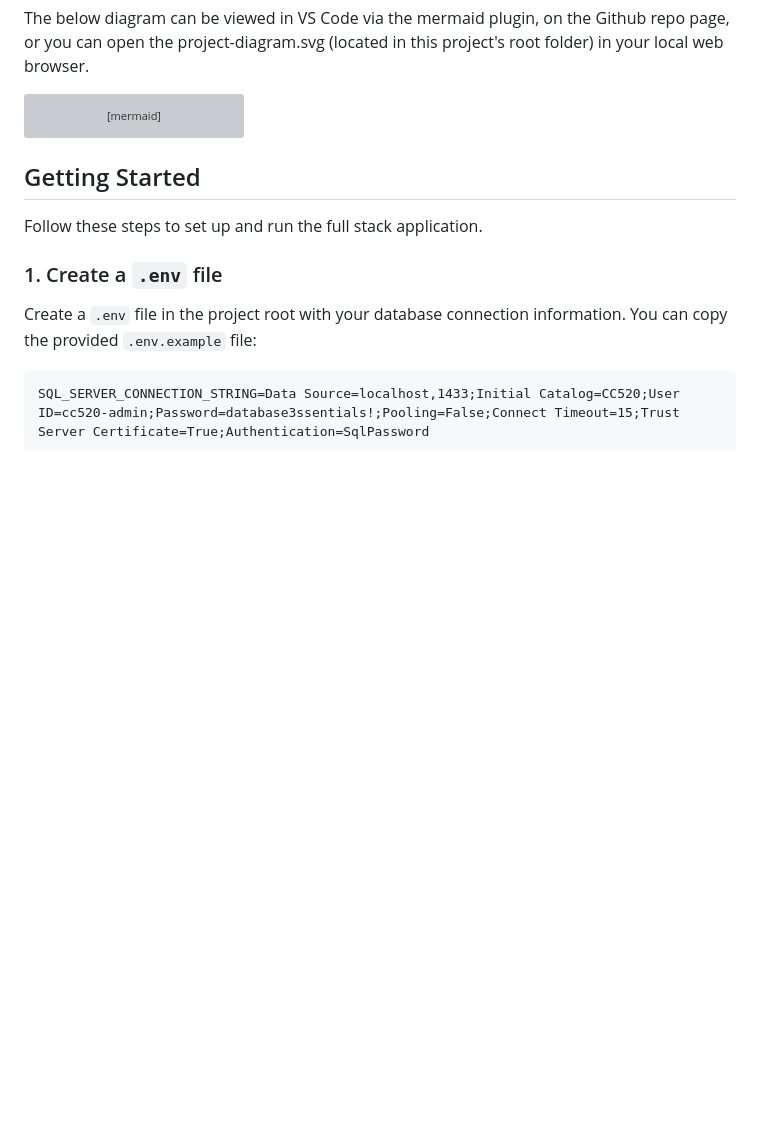
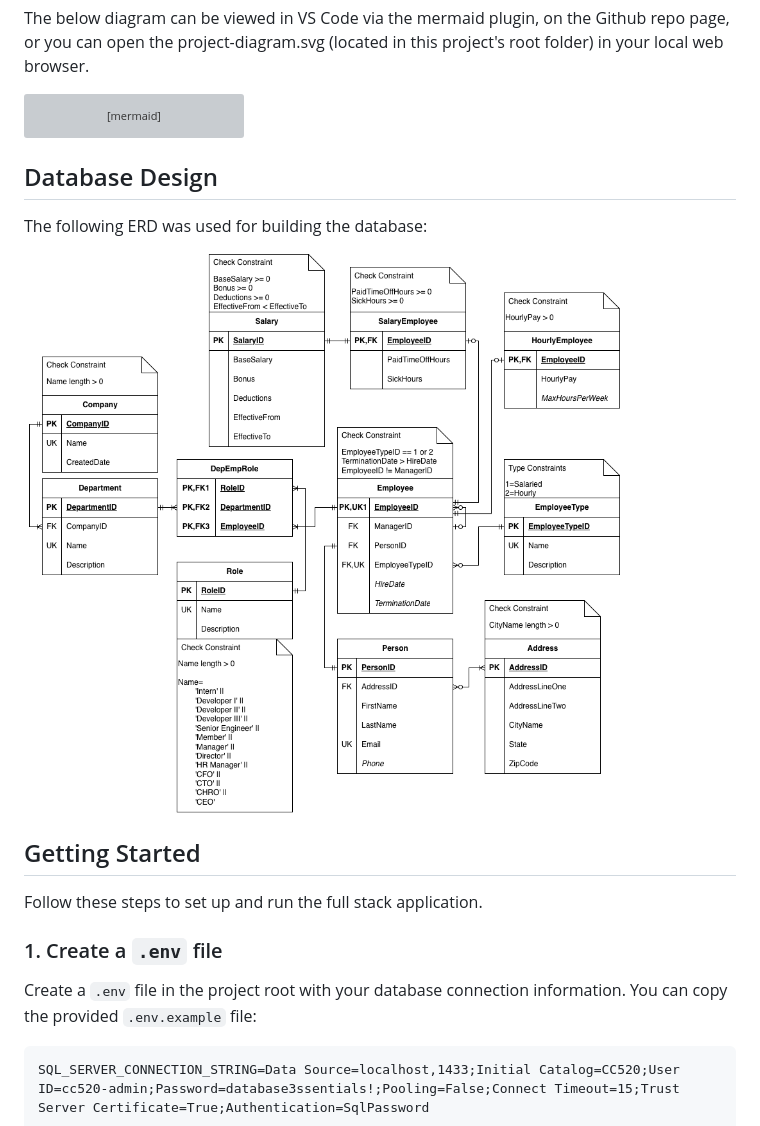
Before and after one commit to Prokope45/cc520-company-dbms-project, a Markdown page: README.md, the part around the change. GitHub-like rendering; blank space fills up the shorter version; grey boxes are pictures that could not be loaded.

Commit message:
Update README to include ERD design

````diff
--- a/README.md
+++ b/README.md
@@ -110,6 +110,12 @@ graph TD
     RB -->|executes SQL scripts| DB
 ```
 
+## Database Design
+
+The following ERD was used for building the database:
+
+![](jpaubel-cc520-project-ERD.drawio.png)
+
 ## Getting Started
 
 Follow these steps to set up and run the full stack application.
````
